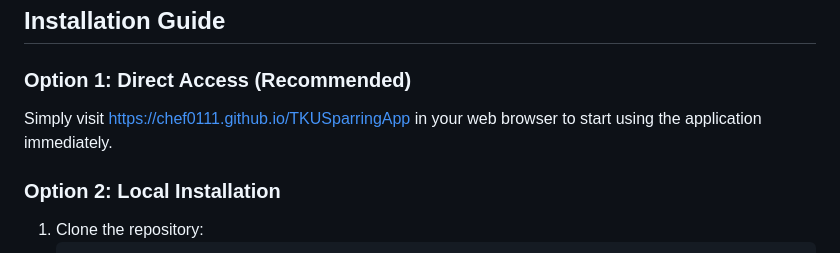
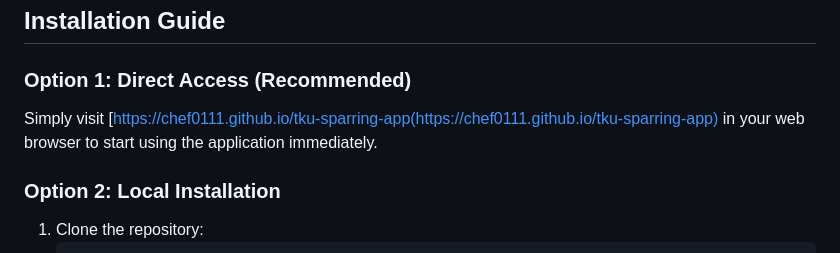
Before and after one commit to chef0111/TKUSparringApp, a Markdown page: README.md, the part around the change. Rendered like a GitHub page.

```diff
--- a/README.md
+++ b/README.md
@@ -5,7 +5,7 @@ A modern, user-friendly web application for managing Taekwondo sparring matches
 ## Installation Guide
 
 ### Option 1: Direct Access (Recommended)
-Simply visit [https://chef0111.github.io/TKUSparringApp](https://chef0111.github.io/tku-sparring-app) in your web browser to start using the application immediately.
+Simply visit [https://chef0111.github.io/tku-sparring-app(https://chef0111.github.io/tku-sparring-app) in your web browser to start using the application immediately.
 
 ### Option 2: Local Installation
 1. Clone the repository:
```
